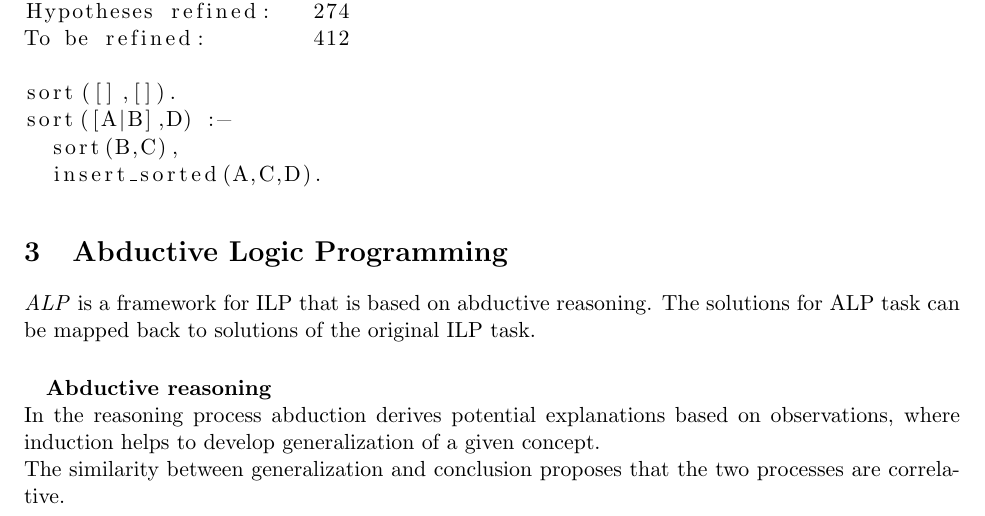
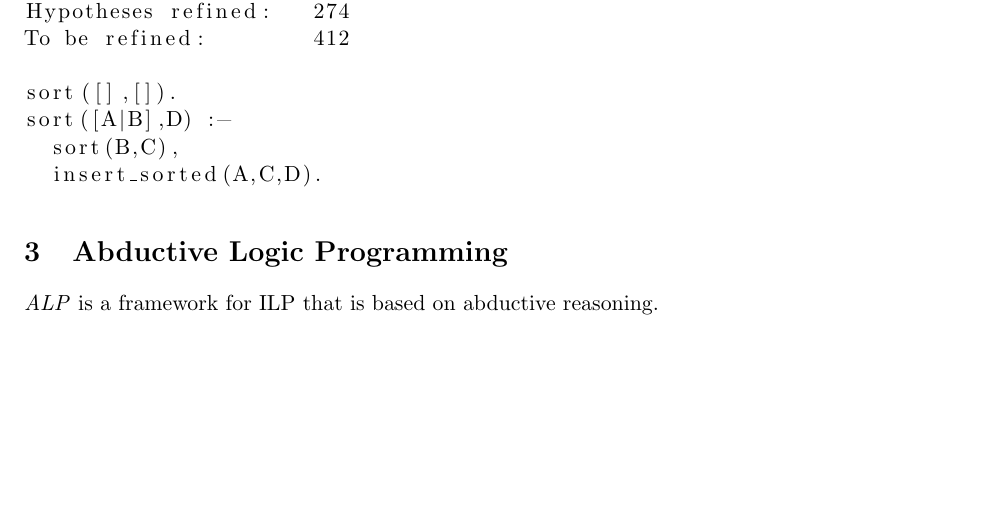
Before and after one commit to vitpro/ilp_alp_tal, a LaTeX document (doc/notes.tex): part of page 5 of 5, cut so that both start at the same text, the shorter picture padded with empty space. Compiled offline with pdfLaTeX.

Commit message:
edited alp

```diff
--- a/doc/notes.tex
+++ b/doc/notes.tex
@@ -202,10 +202,6 @@ sort([A|B],D) :-
 \end{lstlisting}
 
 \section{Abductive Logic Programming}
-\emph{ALP} is a framework for ILP that is based on abductive reasoning. The solutions for ALP task can be mapped back to solutions of the original ILP task.
-\paragraph{}
-\textbf{Abductive reasoning}\\
-In the reasoning process abduction derives potential explanations based on observations, where induction helps to develop generalization of a given concept.\\
-The similarity between generalization and conclusion proposes that the two processes are correlative.
+\emph{ALP} is a framework for ILP that is based on abductive reasoning.
 
 \end{document}
```
Also changed, not shown: doc/notes.pdf.
